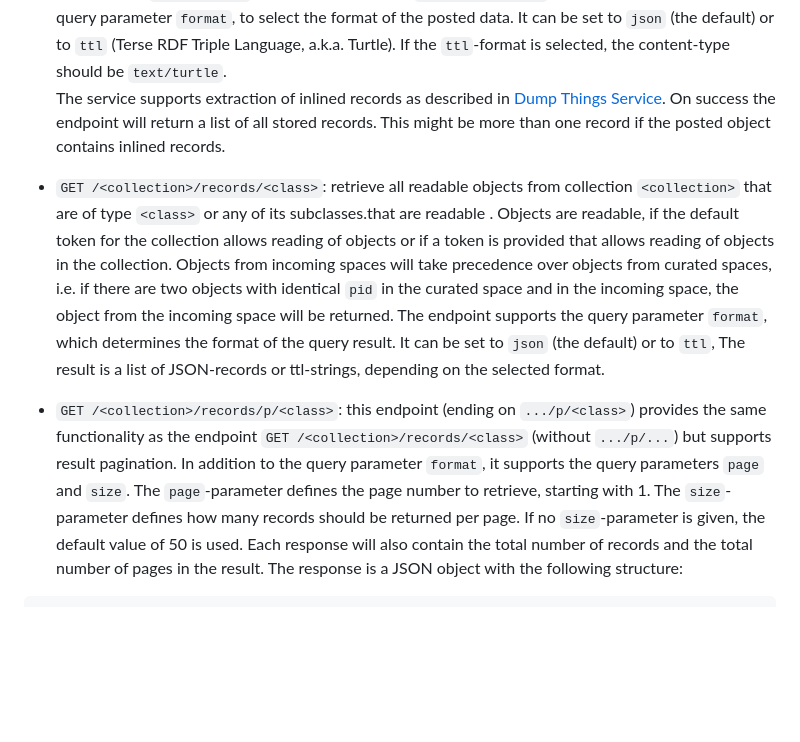
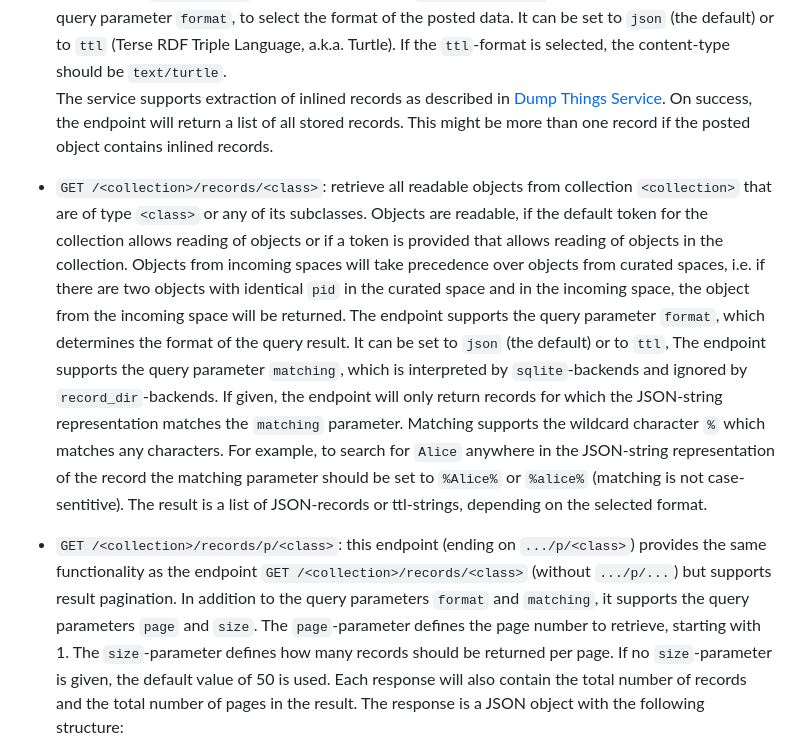
Before and after one commit to christian-monch/dump-things-server, a Markdown page: README.md, the part around the change. Rendered like a GitHub page; blank space fills up the shorter version.

Commit message:
update README.md
describe the new mapping parameter in README.md

```diff
--- a/README.md
+++ b/README.md
@@ -290,19 +290,22 @@ The service provides the following endpoints:
  It can be set to `json` (the default) or to `ttl` (Terse RDF Triple Language, a.k.a. Turtle).
  If the `ttl`-format is selected, the content-type should be `text/turtle`.
  The service supports extraction of inlined records as described in [Dump Things Service](https://concepts.datalad.org/dump-things/).
- On success the endpoint will return a list of all stored records.
+ On success, the endpoint will return a list of all stored records.
  This might be more than one record if the posted object contains inlined records.
 
 
-- `GET /<collection>/records/<class>`: retrieve all readable objects from collection `<collection>` that are of type `<class>` or any of its subclasses.that are readable .
+- `GET /<collection>/records/<class>`: retrieve all readable objects from collection `<collection>` that are of type `<class>` or any of its subclasses.
  Objects are readable, if the default token for the collection allows reading of objects or if a token is provided that allows reading of objects in the collection.
  Objects from incoming spaces will take precedence over objects from curated spaces, i.e. if there are two objects with identical `pid` in the curated space and in the incoming space, the object from the incoming space will be returned.
  The endpoint supports the query parameter `format`, which determines the format of the query result.
  It can be set to `json` (the default) or to `ttl`,
+ The endpoint supports the query parameter `matching`, which is interpreted by `sqlite`-backends and ignored by `record_dir`-backends.
+ If given, the endpoint will only return records for which the JSON-string representation matches the `matching` parameter.
+ Matching supports the wildcard character `%` which matches any characters.
+ For example, to search for `Alice` anywhere in the JSON-string representation of the record the matching parameter should be set to `%Alice%` or `%alice%` (matching is not case-sentitive).
  The result is a list of JSON-records or ttl-strings, depending on the selected format.
 
-
-- `GET /<collection>/records/p/<class>`: this endpoint (ending on `.../p/<class>`) provides the same functionality as the endpoint `GET /<collection>/records/<class>` (without `.../p/...`) but supports result pagination. In addition to the query parameter `format`, it supports the query parameters `page` and `size`.
+- `GET /<collection>/records/p/<class>`: this endpoint (ending on `.../p/<class>`) provides the same functionality as the endpoint `GET /<collection>/records/<class>` (without `.../p/...`) but supports result pagination. In addition to the query parameters `format` and `matching`, it supports the query parameters `page` and `size`.
  The `page`-parameter defines the page number to retrieve, starting with 1.
  The `size`-parameter defines how many records should be returned per page.
  If no `size`-parameter is given, the default value of 50 is used.
```
